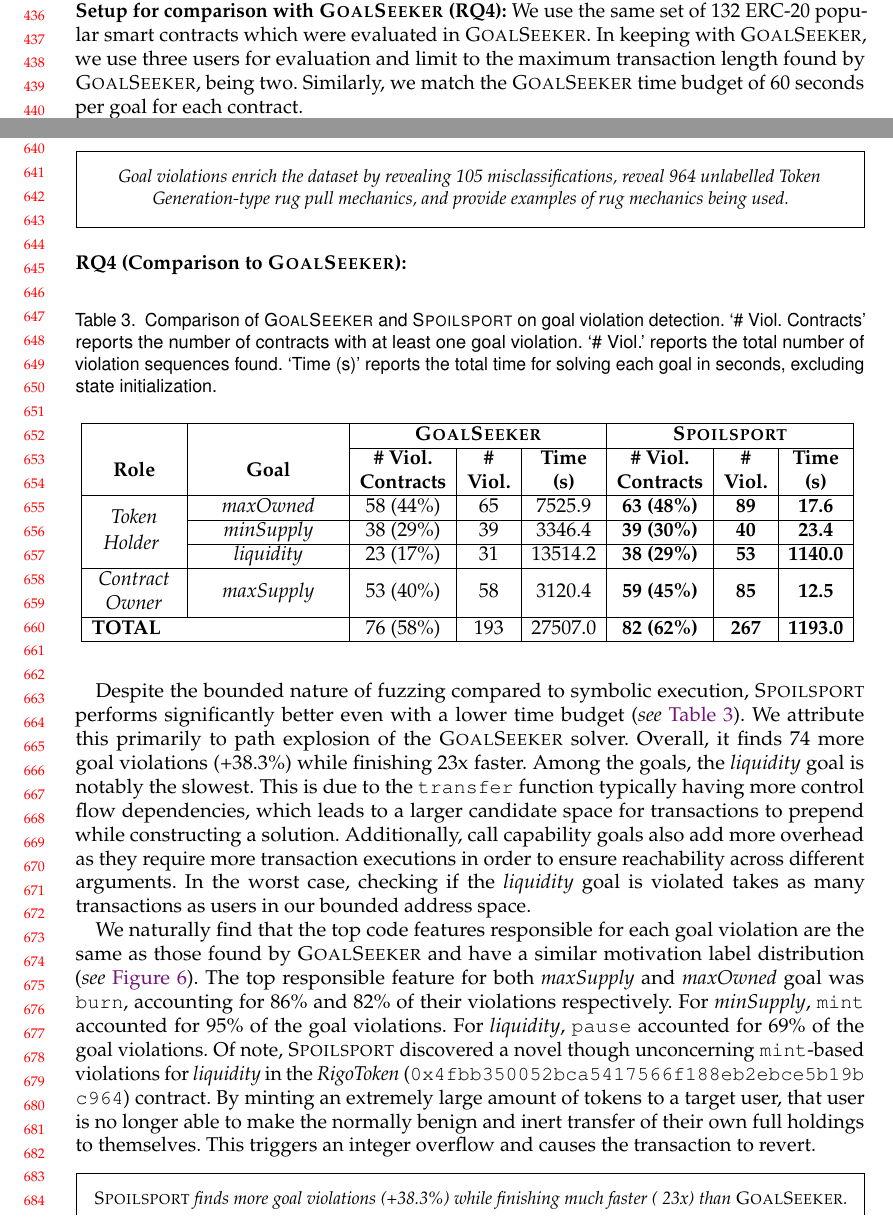
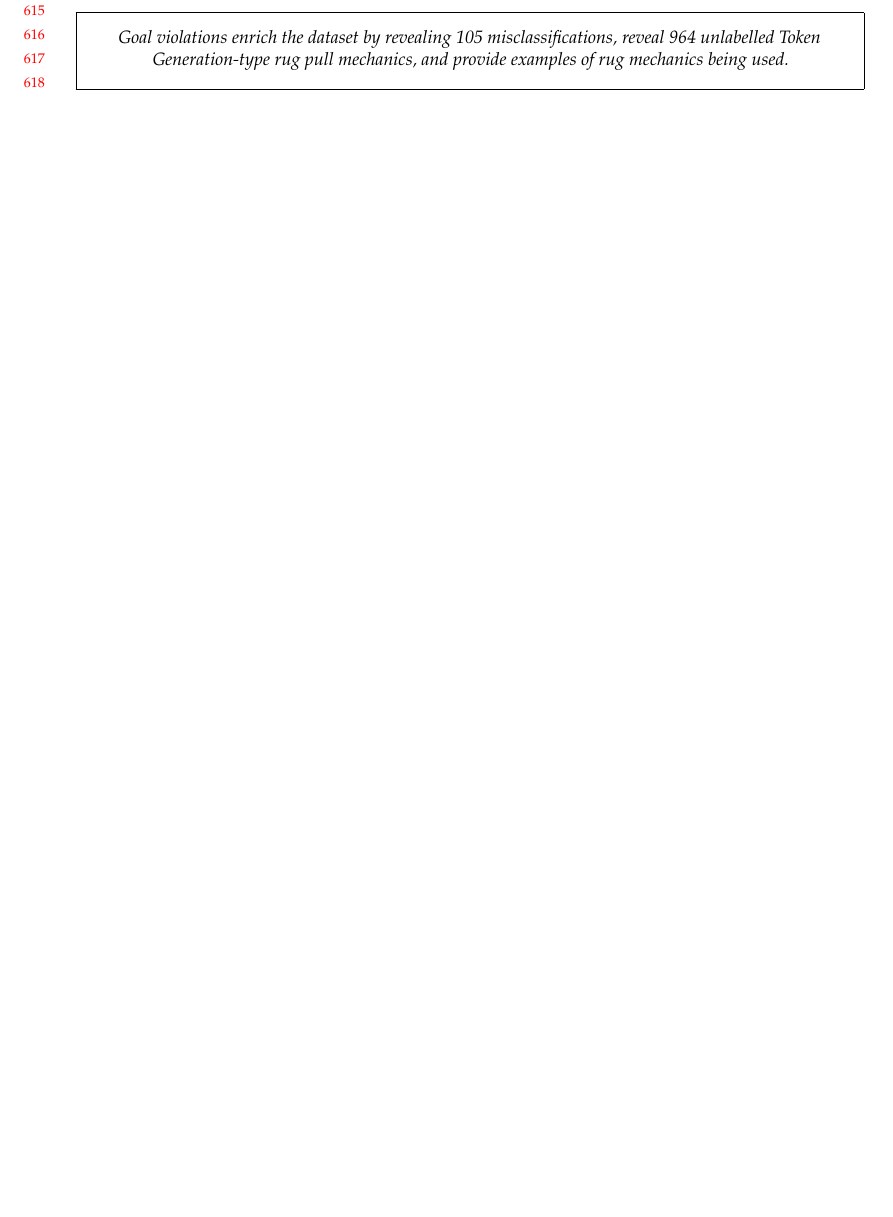
Before and after one commit to Yustynn/paper-spoilsport, a LaTeX paper (main.tex, which reads components/evaluation_setup.tex, components/results/rq4.tex): two parts of pages 9 and 14 of 19 before the commit and part of page 13 of 18 after it, the two joined at a grey line, cut at the place of the change, the shorter picture padded with empty space. Compiled offline with pdfLaTeX.

Commit message:
fix: remove rq4

```diff
--- a/components/evaluation_setup.tex
+++ b/components/evaluation_setup.tex
@@ -63,10 +58,3 @@ This does not allow for reproduction of the exact mechanism of the rug pull (i.e
 As in the full dataset, the trap door labels in this sample are heavily skewed towards \textit{Transaction Limitation} violations (97.7\% of all entries).
 Of these, 95.3\% are due to \textit{Sale-Restrict} which only allows privileged users to transfer their tokens, 3.1\% are due to \textit{Freeze Account} which prevent victim wallet addresses from performing transactions and
 1.4\% are due to \textit{Transfer Block} which globally disables transfers.
-
-\smallskip
-\noindent
-\textbf{Setup for comparison with \approach (\textbf{RQ4}):}
-We use the same set of \numcontracts ERC-20 popular smart contracts which were evaluated in \approach.
-In keeping with \approach{}, we use three users for evaluation and limit to the maximum transaction length found by \approach{}, being two.
-Similarly, we match the \approach{} time budget of 60 seconds per goal for each contract.
--- a/components/results/rq4.tex
+++ /dev/null
@@ -1,41 +0,0 @@
-
-\smallskip
-\noindent
-\textbf{RQ4 (Comparison to \approach{}):}
-
-
-\begin{table}[htbp]
-\centering
-\caption{
-    Comparison of \approach and \spoilsport on goal violation detection.
-    `\# Viol. Contracts' reports the number of contracts with at least one goal violation. `\# Viol.' reports the total number of violation sequences found.
-    `Time (s)' reports the total time for solving each goal in seconds, excluding state initialization.
-    }
-\begin{tabular}{|>{\centering\arraybackslash}m{1.5cm}|>{\centering\arraybackslash}m{2.5cm}|c|c|c|c|c|c|}
-\hline
-& & \multicolumn{3}{c|}{\textbf{\approach}} & \multicolumn{3}{c|}{\textbf{\spoilsport}} \\
-\cline{3-8}
-\textbf{Role} & \textbf{Goal} & \makecell{\textbf{\# Viol.}\\\textbf{Contracts}} & \makecell{\textbf{\#}\\\textbf{Viol.}} & \makecell{\textbf{Time}\\\textbf{(s)}} & \makecell{\textbf{\# Viol.}\\\textbf{Contracts}} & \makecell{\textbf{\#}\\\textbf{Viol.}} & \makecell{\textbf{Time}\\\textbf{(s)}} \\
-\hline
-\multirow{3}{1.2cm}{\centering\holder}
-    & \maxowned & 58 (44\%) & 65 & 7525.9 & \textbf{63 (48\%)} & \textbf{89} & \textbf{17.6} \\
-\cline{2-8}
-    & \minsupply & 38 (29\%) & 39 & 3346.4 & \textbf{39 (30\%)} & \textbf{40} & \textbf{23.4} \\
-\cline{2-8}
-    & \liquidity & 23 (17\%) & 31 & 13514.2 & \textbf{38 (29\%)} & \textbf{53} & \textbf{1140.0} \\
-\hline
-\owner & \maxsupply & 53 (40\%) & 58 & 3120.4 & \textbf{59 (45\%)} & \textbf{85} & \textbf{12.5} \\
-\hline
-\multicolumn{2}{|l|}{\textbf{TOTAL}} & 76 (58\%) & 193 & 27507.0 & \textbf{82 (62\%)} & \textbf{267} & \textbf{1193.0} \\
-\hline
-\end{tabular}
-\label{ss:table:rq4}
-\end{table}
-
-Despite the bounded nature of fuzzing compared to symbolic execution, \spoilsport performs significantly better even with a lower time budget (\textit{see} \autoref{ss:table:rq4}).
-We attribute this primarily to path explosion of the \approach{} solver.
-Overall, it finds 74 more goal violations (+38.3\%) while finishing ~23x faster.
-Among the goals, the \liquidity goal is notably the slowest.
-This is due to the \texttt{transfer} function typically having more control flow dependencies, which leads to a larger candidate space for transactions to prepend while constructing a solution.
-Additionally, call capability goals also add more overhead as they require more transaction executions in order to ensure reachability across different arguments.
-In the worst case, checking if the \liquidity goal is violated takes as many transactions as users in our bounded address space.
@@ -47,18 +0,0 @@ In the worst case, checking if the \liquidity goal is violated takes as many tra
-	\label{ss:fig:rq4-violations-by-motivation}
-\end{figure*}
-
-
-
-
-We naturally find that the top code features responsible for each goal violation are the same as those found by \approach and have a similar motivation label distribution (\textit{see} \autoref{ss:fig:rq4-violations-by-motivation}).
-The top responsible feature for both \maxsupply and \maxowned goal was \feature{burn}, accounting for 86\% and 82\% of their violations respectively.
-For \minsupply{}, \feature{mint} accounted for 95\% of the goal violations.
-For \liquidity{}, \feature{pause} accounted for 69\% of the goal violations.
-Of note, \spoilsport discovered a novel though unconcerning \feature{mint}-based violations for \liquidity in the \textit{RigoToken} (\texttt{0x4fbb\allowbreak 3500\allowbreak 52bc\allowbreak a541\allowbreak 7566\allowbreak f188\allowbreak eb2e\allowbreak bce5\allowbreak b19b\allowbreak c964}) contract.
-By minting an extremely large amount of tokens to a target user, that user is no longer able to make the normally benign and inert transfer of their own full holdings to themselves.
-This triggers an integer overflow and causes the transaction to revert.
-
-
-\begin{results}
-    \spoilsport finds more goal violations (+38.3\%) while finishing much faster (~23x) than \approach{}.
-\end{results}
```
Also changed, not shown: components/results.tex (+0 -1 lines), img/gs_violations_by_goal_and_motivation.png (deleted), components/evaluation_setup.tex (24 more changed lines), components/results/rq4.tex (5 more changed lines).
